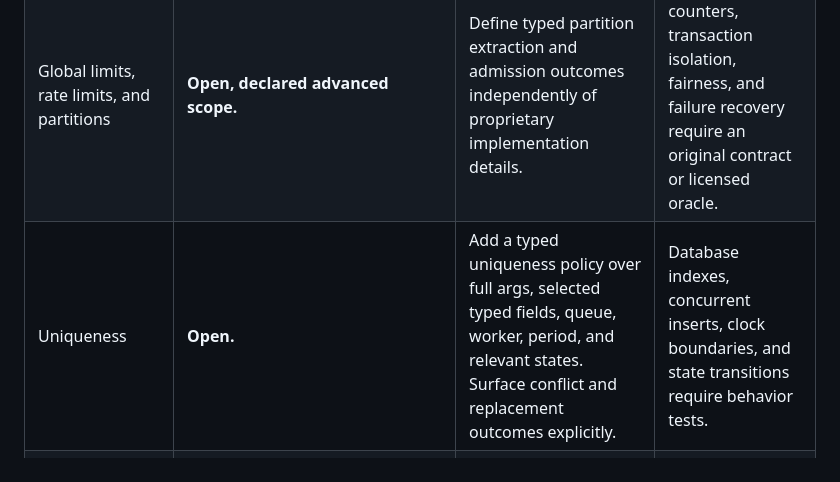
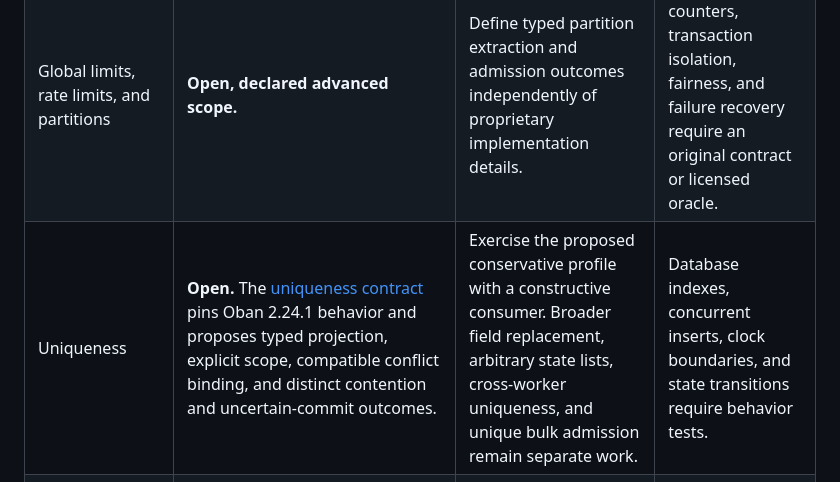
Before and after one commit to gleam-dream/oversight, a Markdown page: API-COVERAGE.md, the part around the change. GitHub-like rendering.

Commit message:
docs: define typed uniqueness admission experiments

```diff
--- a/API-COVERAGE.md
+++ b/API-COVERAGE.md
@@ -142,7 +142,7 @@
 | Claims, leases, heartbeats, worker processes, supervision, and graceful shutdown         | **Partial.** [Claim ownership](playground/interface_lab/CLAIM-OWNERSHIP.md) models ownership identity, renewal, current-record acknowledgement, cancellation precedence, and explicit missing/unavailable/unknown store replies. Shared storage and worker lifetimes remain open.                                                                                                                                                             | Extend demonstrated claim identity, renewal, expiry rejection, and acknowledgement with worker cancellation observation, capacity release, shutdown grace, and abandoned-claim transitions.                                     | Competing workers, process and node loss, missed notifications, mailbox bounds, shutdown, and rescue require PostgreSQL and OTP fault tests.      |
 | Queue configuration, local concurrency, pause, resume, and scale                         | **Open.**                                                                                                                                                                                                                                                                                                                                                                                                                                     | Add validated queue names and limits, queue lifecycle handles, pause/resume/scale outcomes, and configuration errors.                                                                                                           | Supervision, live reconfiguration, fair polling, and per-node capacity require runtime evidence.                                                  |
 | Global limits, rate limits, and partitions                                               | **Open, declared advanced scope.**                                                                                                                                                                                                                                                                                                                                                                                                            | Define typed partition extraction and admission outcomes independently of proprietary implementation details.                                                                                                                   | Cluster-wide counters, transaction isolation, fairness, and failure recovery require an original contract or licensed oracle.                     |
-| Uniqueness                                                                               | **Open.**                                                                                                                                                                                                                                                                                                                                                                                                                                     | Add a typed uniqueness policy over full args, selected typed fields, queue, worker, period, and relevant states. Surface conflict and replacement outcomes explicitly.                                                          | Database indexes, concurrent inserts, clock boundaries, and state transitions require behavior tests.                                             |
+| Uniqueness                                                                               | **Open.** The [uniqueness contract](research/grind-uniqueness-contract.md) pins Oban 2.24.1 behavior and proposes typed projection, explicit scope, compatible conflict binding, and distinct contention and uncertain-commit outcomes.                                                                                                                                                                                                       | Exercise the proposed conservative profile with a constructive consumer. Broader field replacement, arbitrary state lists, cross-worker uniqueness, and unique bulk admission remain separate work.                             | Database indexes, concurrent inserts, clock boundaries, and state transitions require behavior tests.                                             |
 | Recurring schedules, cron, and scheduler plugins                                         | **Open.** One-time absolute scheduling does not cover recurrence.                                                                                                                                                                                                                                                                                                                                                                             | Add parsed cron and interval schedules, timezone and missed-run policy, dynamic schedule sources, and registration errors. Keep pruner, stager, lifeline, and reindexer as separate plugin contracts.                           | Parsing parity, clock jumps, leader election, duplicate ticks, plugin crashes, pruning, rescue, and reindexing require runtime tests.             |
 | Storage engine and notifier abstraction                                                  | **Open.** The injected queue callback is a fake admission seam rather than a durable engine contract.                                                                                                                                                                                                                                                                                                                                         | Define the minimum transactional engine around admission, claims, attempts, cancellation, pruning, limits, notifications, and schema version. Decide whether SQLite remains declared scope after a consumer test.               | PostgreSQL migrations, isolation, locking, LISTEN/NOTIFY loss, polling fallback, SQLite semantics, and upgrades require implementation evidence.  |
 | Lower-level job workflows                                                                | **Open.** Typed Saga workflows do not replace raw dependency-only job workflows promised for Grind compatibility.                                                                                                                                                                                                                                                                                                                             | Add named job steps, dependency policies, recorded results, and completion state without importing Saga compensation. State when a raw workflow has no typed final result.                                                      | Dependency admission, cancellation, retries, partial completion, and schema persistence require queue tests.                                      |
```
Also changed, not shown: research/grind-uniqueness-contract.md (added, +184 -0 lines).
